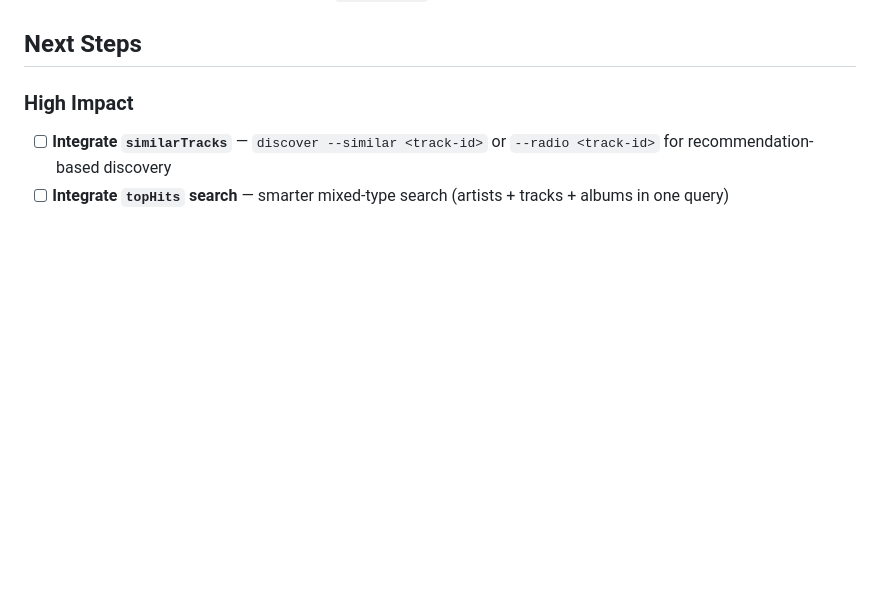
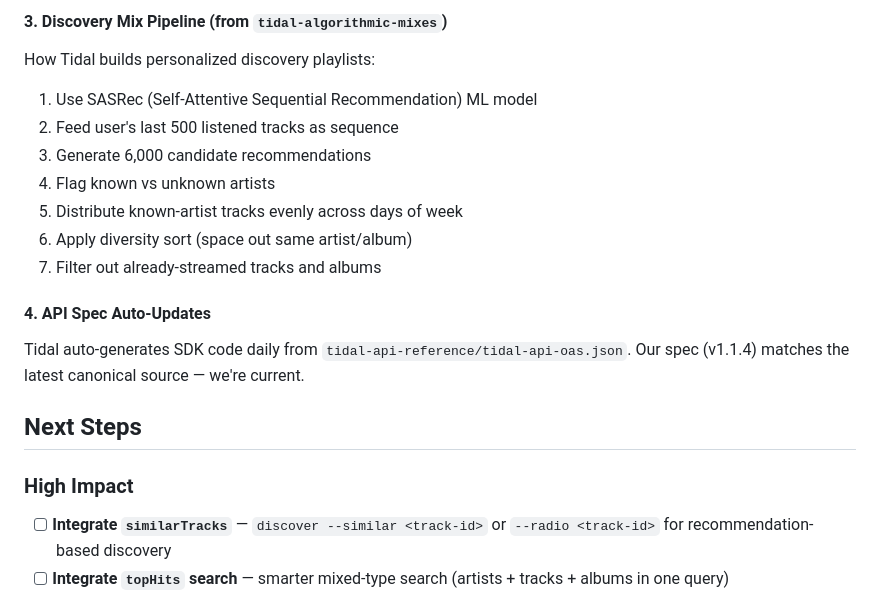
Before and after one commit to havocked/curator, a Markdown page: ROADMAP.md, the part around one of its changes. GitHub-like rendering; blank space fills up the shorter version.

```diff
--- a/ROADMAP.md
+++ b/ROADMAP.md
@@ -123,3 +163,16 @@ This is Tidal's own recommendation engine exposed via API.
+#### 3. Discovery Mix Pipeline (from `tidal-algorithmic-mixes`)
+How Tidal builds personalized discovery playlists:
+1. Use SASRec (Self-Attentive Sequential Recommendation) ML model
+2. Feed user's last 500 listened tracks as sequence
+3. Generate 6,000 candidate recommendations
+4. Flag known vs unknown artists
+5. Distribute known-artist tracks evenly across days of week
+6. Apply diversity sort (space out same artist/album)
+7. Filter out already-streamed tracks and albums
+
+#### 4. API Spec Auto-Updates
+Tidal auto-generates SDK code daily from `tidal-api-reference/tidal-api-oas.json`.
+Our spec (v1.1.4) matches the latest canonical source — we're current.
 
 ## Next Steps
 
```
Also changed, not shown: other parts of ROADMAP.md (+41 -1 lines).
